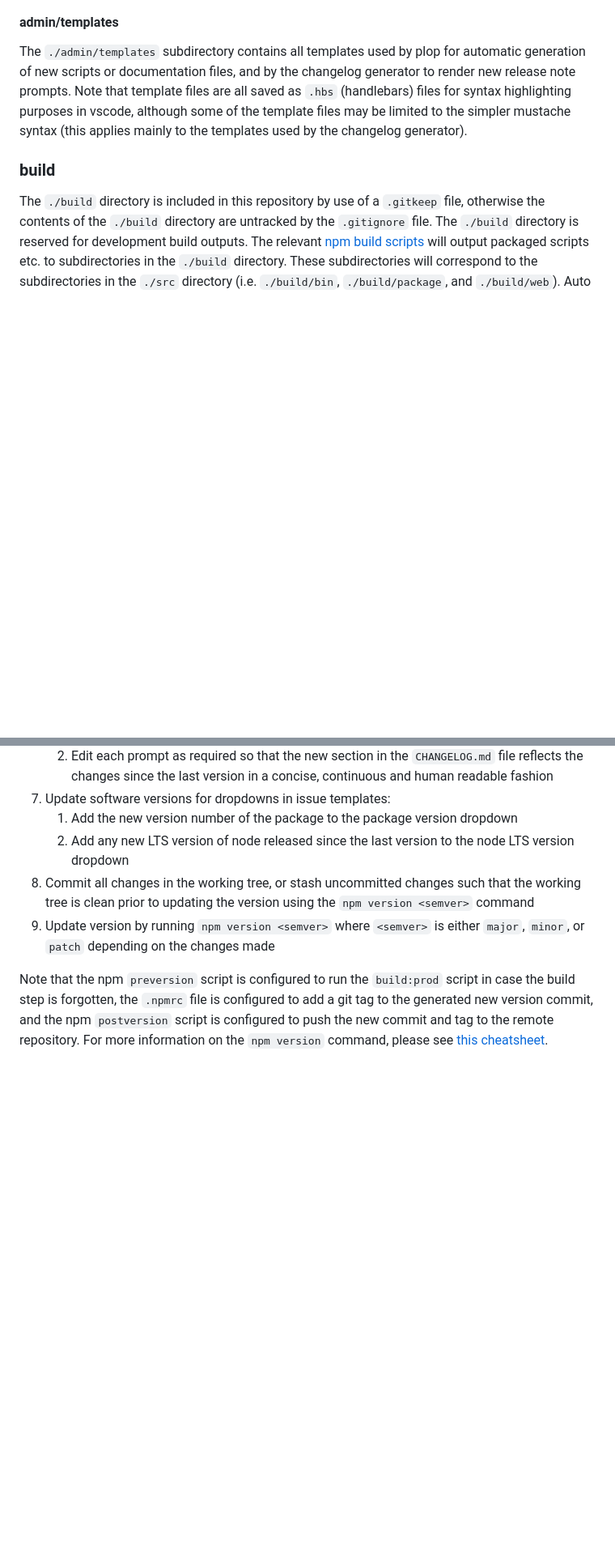
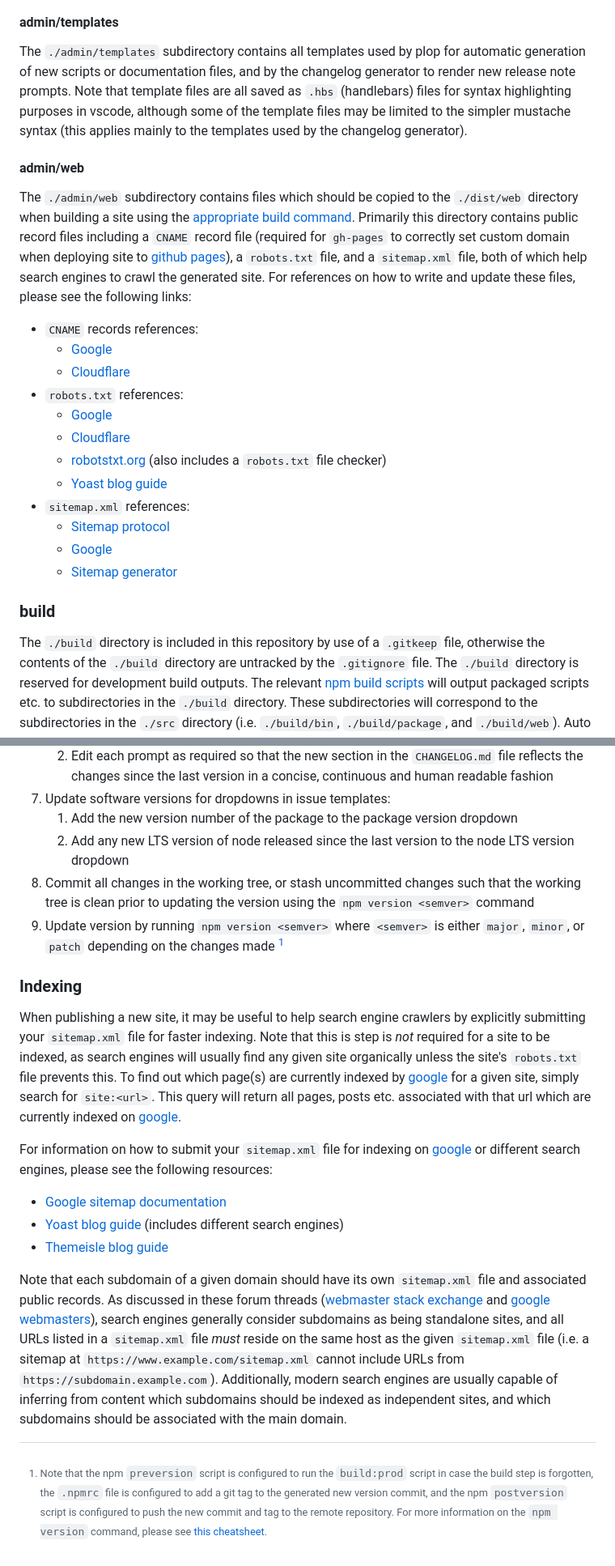
Before and after one commit to blameitonyourisp/blameitonyourisp.github.io, a Markdown page: CONTRIBUTING.md, 2 parts joined by grey strips. Shown at 81% size. Drawn GitHub-style; blank space fills up the shorter version.

Commit message:
doc~ Add documentation for public record files

```diff
--- a/CONTRIBUTING.md
+++ b/CONTRIBUTING.md
@@ -374,6 +375,23 @@ The `./admin/scripts` subdirectory contains all custom scripts written by the ma
 
 The `./admin/templates` subdirectory contains all templates used by plop for automatic generation of new scripts or documentation files, and by the changelog generator to render new release note prompts. Note that template files are all saved as `.hbs` (handlebars) files for syntax highlighting purposes in vscode, although some of the template files may be limited to the simpler mustache syntax (this applies mainly to the templates used by the changelog generator).
 
+#### admin/web
+
+The `./admin/web` subdirectory contains files which should be copied to the `./dist/web` directory when building a site using the [appropriate build command](#npm-scripts). Primarily this directory contains public record files including a `CNAME` record file (required for `gh-pages` to correctly set custom domain when deploying site to [github pages](https://pages.github.com/)), a `robots.txt` file, and a `sitemap.xml` file, both of which help search engines to crawl the generated site. For references on how to write and update these files, please see the following links:
+
+- `CNAME` records references:
+    - [Google](https://support.google.com/a/answer/112037?hl=en#zippy=%2Cset-up-cname-records-now)
+    - [Cloudflare](https://www.cloudflare.com/en-gb/learning/dns/dns-records/dns-cname-record/)
+- `robots.txt` references:
+    - [Google](https://developers.google.com/search/docs/crawling-indexing/robots/intro)
+    - [Cloudflare](https://www.cloudflare.com/en-gb/learning/bots/what-is-robots-txt/)
+    - [robotstxt.org](https://www.robotstxt.org/) (also includes a `robots.txt` file checker)
+    - [Yoast blog guide](https://yoast.com/ultimate-guide-robots-txt/)
+- `sitemap.xml` references:
+    - [Sitemap protocol](https://www.sitemaps.org/protocol.html)
+    - [Google](https://developers.google.com/search/docs/crawling-indexing/sitemaps/build-sitemap)
+    - [Sitemap generator](https://www.xml-sitemaps.com/)
+
 ### build
 
 The `./build` directory is included in this repository by use of a `.gitkeep` file, otherwise the contents of the `./build` directory are untracked by the `.gitignore` file. The `./build` directory is reserved for development build outputs. The relevant [npm build scripts](#npm-scripts) will output packaged scripts etc. to subdirectories in the `./build` directory. These subdirectories will correspond to the subdirectories in the `./src` directory (i.e. `./build/bin`, `./build/package`, and `./build/web`). Auto generated JSDoc documentation output will also be found in the `./build` directory in the `./build/docs` subdirectory. Please see the [src section](#src) for more information on the purpose of each subdirectory.
@@ -635,6 +657,18 @@ In order to ensure that versions of software released by this repository are rel
     1. Add the new version number of the package to the package version dropdown
     2. Add any new LTS version of node released since the last version to the node LTS version dropdown
 8. Commit all changes in the working tree, or stash uncommitted changes such that the working tree is clean prior to updating the version using the `npm version <semver>` command
-9.  Update version by running `npm version <semver>` where `<semver>` is either `major`, `minor`, or `patch` depending on the changes made
+9.  Update version by running `npm version <semver>` where `<semver>` is either `major`, `minor`, or `patch` depending on the changes made [^2]
 
-Note that the npm `preversion` script is configured to run the `build:prod` script in case the build step is forgotten, the `.npmrc` file is configured to add a git tag to the generated new version commit, and the npm `postversion` script is configured to push the new commit and tag to the remote repository. For more information on the `npm version` command, please see [this cheatsheet](https://michaelcurrin.github.io/dev-cheatsheets/cheatsheets/package-managers/javascript/npm/commands/version.html).
+[^2]: Note that the npm `preversion` script is configured to run the `build:prod` script in case the build step is forgotten, the `.npmrc` file is configured to add a git tag to the generated new version commit, and the npm `postversion` script is configured to push the new commit and tag to the remote repository. For more information on the `npm version` command, please see [this cheatsheet](https://michaelcurrin.github.io/dev-cheatsheets/cheatsheets/package-managers/javascript/npm/commands/version.html).
+
+### Indexing
+
+When publishing a new site, it may be useful to help search engine crawlers by explicitly submitting your `sitemap.xml` file for faster indexing. Note that this is step is *not* required for a site to be indexed, as search engines will usually find any given site organically unless the site's `robots.txt` file prevents this. To find out which page(s) are currently indexed by [google](https://www.google.com/) for a given site, simply search for `site:<url>`. This query will return all pages, posts etc. associated with that url which are currently indexed on [google](https://www.google.com/).
+
+For information on how to submit your `sitemap.xml` file for indexing on [google](https://www.google.com/) or different search engines, please see the following resources:
+
+- [Google sitemap documentation](https://developers.google.com/search/docs/crawling-indexing/sitemaps/build-sitemap)
+- [Yoast blog guide](https://yoast.com/help/submit-sitemap-search-engines/) (includes different search engines)
+- [Themeisle blog guide](https://themeisle.com/blog/submit-website-to-google/)
+
+Note that each subdomain of a given domain should have its own `sitemap.xml` file and associated public records. As discussed in these forum threads ([webmaster stack exchange](https://webmasters.stackexchange.com/questions/82687/sitemaps-one-per-subdomain-or-one-for-the-base-domain) and [google webmasters](https://support.google.com/webmasters/thread/4795511/how-to-add-sub-domain-sitemaps-into-root-domain-sitemap?hl=en)), search engines generally consider subdomains as being standalone sites, and all URLs listed in a `sitemap.xml` file *must* reside on the same host as the given `sitemap.xml` file (i.e. a sitemap at `https://www.example.com/sitemap.xml` cannot include URLs from `https://subdomain.example.com`). Additionally, modern search engines are usually capable of inferring from content which subdomains should be indexed as independent sites, and which subdomains should be associated with the main domain.
```
Also changed, not shown: other parts of CONTRIBUTING.md (+8 -3 lines).
